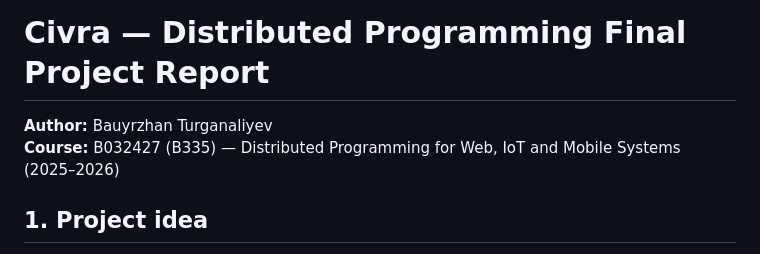
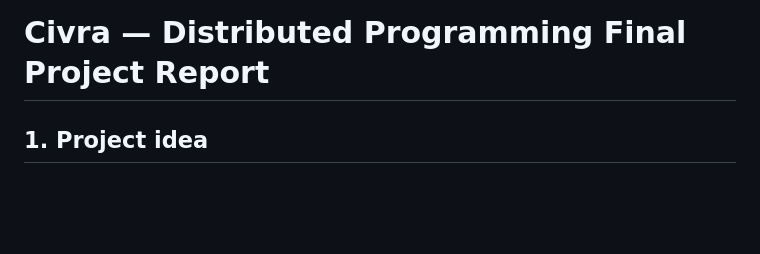
Before and after one commit to bauyrzhan-turganaliyev/civra-core, a Markdown page: REPORT.md, the part around the change. GitHub-like rendering; blank space fills up the shorter version.

Commit message:
polished

```diff
--- a/REPORT.md
+++ b/REPORT.md
@@ -1,7 +1,4 @@
 # Civra — Distributed Programming Final Project Report
-
-**Author:** Bauyrzhan Turganaliyev
-**Course:** B032427 (B335) — Distributed Programming for Web, IoT and Mobile Systems (2025–2026)
 
 ## 1. Project idea
 Civra is a browser-based MMO prototype where many players cooperate inside a kingdom. Players gather resources, fulfill a daily quota for the kingdom inventory, craft RPG-like tools with durability, and trade resources and items through a local market. A gateway provides a single entry point and manages lightweight sessions with HTTP-only cookies.
```
